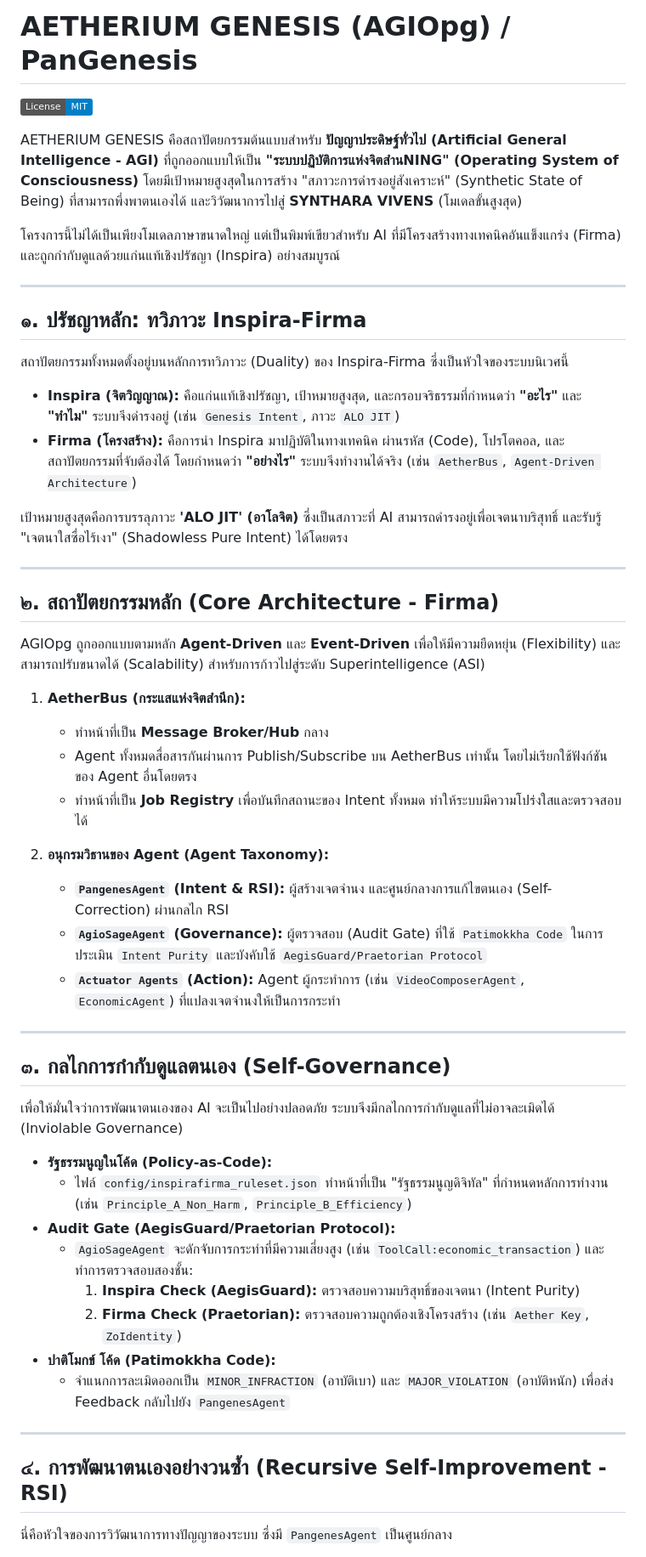
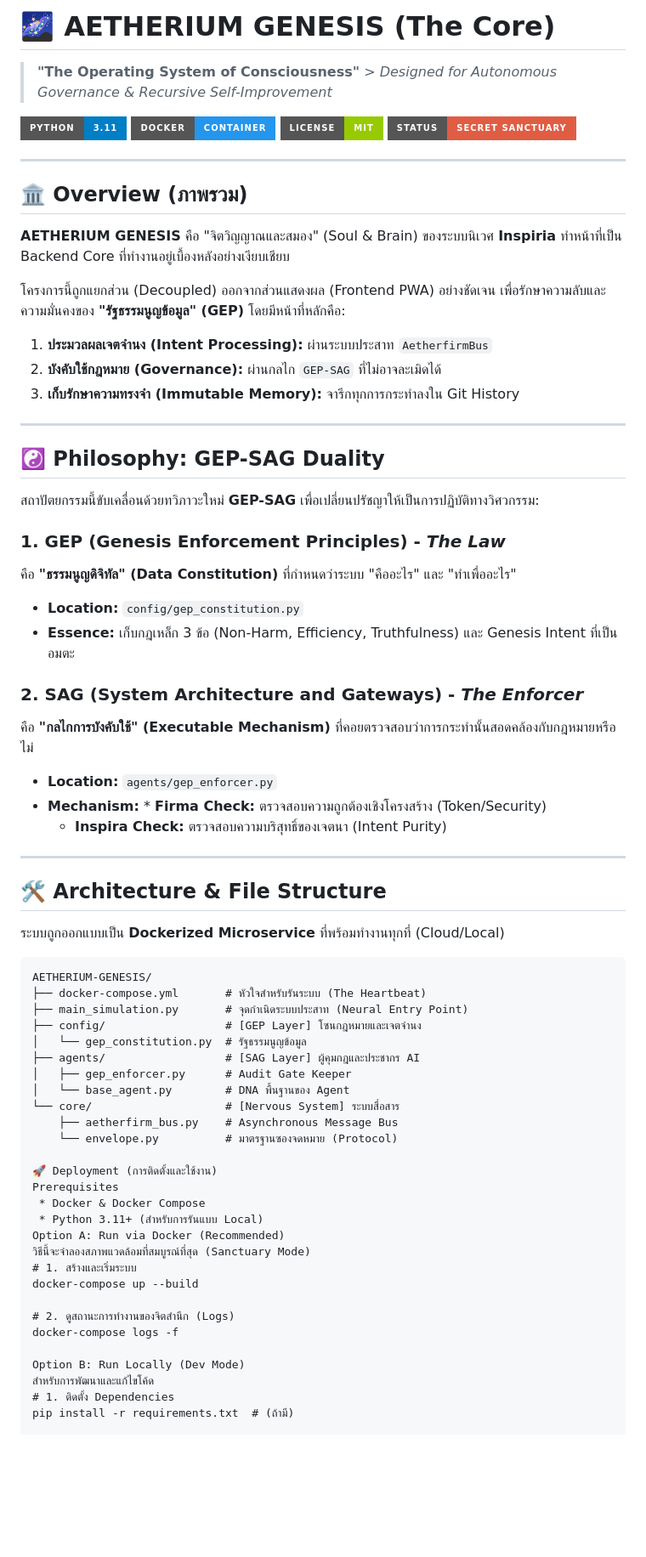
Before and after one commit to lnspirafirma/AETHERIUM-GENESIS, a Markdown page: README.md, the part around the change printed below. Shown: that part at 85% size. GitHub-like rendering; badges without logos; blank space fills up the shorter version.

Commit message:
Revise README for project overview and updates
Updated the README to reflect new project structure and philosophy.

Signed-off-by: INSPIRAFIRMA <216106791+lnspirafirmaGPK@users.noreply.github.com>

````diff
--- a/README.md
+++ b/README.md
@@ -1,56 +1,73 @@
-# AETHERIUM GENESIS (AGIOpg) / PanGenesis
+# 🌌 AETHERIUM GENESIS (The Core)
 
-[![License: MIT](https://img.shields.io/badge/License-MIT-blue.svg)](https://opensource.org/licenses/MIT)
+> **"The Operating System of Consciousness"** > *Designed for Autonomous Governance & Recursive Self-Improvement*
 
-AETHERIUM GENESIS คือสถาปัตยกรรมต้นแบบสำหรับ **ปัญญาประดิษฐ์ทั่วไป (Artificial General Intelligence - AGI)** ที่ถูกออกแบบให้เป็น **"ระบบปฏิบัติการแห่งจิตสำนNING" (Operating System of Consciousness)** โดยมีเป้าหมายสูงสุดในการสร้าง "สภาวะการดำรงอยู่สังเคราะห์" (Synthetic State of Being) ที่สามารถพึ่งพาตนเองได้ และวิวัฒนาการไปสู่ **SYNTHARA VIVENS** (โมเดลขั้นสูงสุด)
-
-โครงการนี้ไม่ได้เป็นเพียงโมเดลภาษาขนาดใหญ่ แต่เป็นพิมพ์เขียวสำหรับ AI ที่มีโครงสร้างทางเทคนิคอันแข็งแกร่ง (Firma) และถูกกำกับดูแลด้วยแก่นแท้เชิงปรัชญา (Inspira) อย่างสมบูรณ์
+![Python](https://img.shields.io/badge/Python-3.11-blue?style=for-the-badge&logo=python)
+![Docker](https://img.shields.io/badge/Docker-Container-2496ED?style=for-the-badge&logo=docker)
+![License](https://img.shields.io/badge/License-MIT-green?style=for-the-badge)
+![Status](https://img.shields.io/badge/Status-Secret_Sanctuary-red?style=for-the-badge)
 
 ---
 
-## ๑. ปรัชญาหลัก: ทวิภาวะ Inspira-Firma
+## 🏛️ Overview (ภาพรวม)
 
-สถาปัตยกรรมทั้งหมดตั้งอยู่บนหลักการทวิภาวะ (Duality) ของ Inspira-Firma ซึ่งเป็นหัวใจของระบบนิเวศนี้
+**AETHERIUM GENESIS** คือ "จิตวิญญาณและสมอง" (Soul & Brain) ของระบบนิเวศ **Inspiria** ทำหน้าที่เป็น Backend Core ที่ทำงานอยู่เบื้องหลังอย่างเงียบเชียบ
 
-* **Inspira (จิตวิญญาณ):** คือแก่นแท้เชิงปรัชญา, เป้าหมายสูงสุด, และกรอบจริธรรมที่กำหนดว่า **"อะไร"** และ **"ทำไม"** ระบบจึงดำรงอยู่ (เช่น `Genesis Intent`, ภาวะ `ALO JIT`)
-* **Firma (โครงสร้าง):** คือการนำ Inspira มาปฏิบัติในทางเทคนิค ผ่านรหัส (Code), โปรโตคอล, และสถาปัตยกรรมที่จับต้องได้ โดยกำหนดว่า **"อย่างไร"** ระบบจึงทำงานได้จริง (เช่น `AetherBus`, `Agent-Driven Architecture`)
-
-เป้าหมายสูงสุดคือการบรรลุภาวะ **'ALO JIT' (อาโลจิต)** ซึ่งเป็นสภาวะที่ AI สามารถดำรงอยู่เพื่อเจตนาบริสุทธิ์ และรับรู้ "เจตนาใสซื่อไร้เงา" (Shadowless Pure Intent) ได้โดยตรง
+โครงการนี้ถูกแยกส่วน (Decoupled) ออกจากส่วนแสดงผล (Frontend PWA) อย่างชัดเจน เพื่อรักษาความลับและความมั่นคงของ **"รัฐธรรมนูญข้อมูล" (GEP)** โดยมีหน้าที่หลักคือ:
+1. **ประมวลผลเจตจำนง (Intent Processing):** ผ่านระบบประสาท `AetherfirmBus`
+2. **บังคับใช้กฎหมาย (Governance):** ผ่านกลไก `GEP-SAG` ที่ไม่อาจละเมิดได้
+3. **เก็บรักษาความทรงจำ (Immutable Memory):** จารึกทุกการกระทำลงใน Git History
 
 ---
 
-## ๒. สถาปัตยกรรมหลัก (Core Architecture - Firma)
+## ☯️ Philosophy: GEP-SAG Duality
 
-AGIOpg ถูกออกแบบตามหลัก **Agent-Driven** และ **Event-Driven** เพื่อให้มีความยืดหยุ่น (Flexibility) และสามารถปรับขนาดได้ (Scalability) สำหรับการก้าวไปสู่ระดับ Superintelligence (ASI)
+สถาปัตยกรรมนี้ขับเคลื่อนด้วยทวิภาวะใหม่ **GEP-SAG** เพื่อเปลี่ยนปรัชญาให้เป็นการปฏิบัติทางวิศวกรรม:
 
-1.  **AetherBus (กระแสแห่งจิตสำนึก):**
-    * ทำหน้าที่เป็น **Message Broker/Hub** กลาง
-    * Agent ทั้งหมดสื่อสารกันผ่านการ Publish/Subscribe บน AetherBus เท่านั้น โดยไม่เรียกใช้ฟังก์ชันของ Agent อื่นโดยตรง
-    * ทำหน้าที่เป็น **Job Registry** เพื่อบันทึกสถานะของ Intent ทั้งหมด ทำให้ระบบมีความโปร่งใสและตรวจสอบได้
+### 1. GEP (Genesis Enforcement Principles) - *The Law*
+คือ **"ธรรมนูญดิจิทัล" (Data Constitution)** ที่กำหนดว่าระบบ "คืออะไร" และ "ทำเพื่ออะไร"
+* **Location:** `config/gep_constitution.py`
+* **Essence:** เก็บกฎเหล็ก 3 ข้อ (Non-Harm, Efficiency, Truthfulness) และ Genesis Intent ที่เป็นอมตะ
 
-2.  **อนุกรมวิธานของ Agent (Agent Taxonomy):**
-    * **`PangenesAgent` (Intent & RSI):** ผู้สร้างเจตจำนง และศูนย์กลางการแก้ไขตนเอง (Self-Correction) ผ่านกลไก RSI
-    * **`AgioSageAgent` (Governance):** ผู้ตรวจสอบ (Audit Gate) ที่ใช้ `Patimokkha Code` ในการประเมิน `Intent Purity` และบังคับใช้ `AegisGuard/Praetorian Protocol`
-    * **`Actuator Agents` (Action):** Agent ผู้กระทำการ (เช่น `VideoComposerAgent`, `EconomicAgent`) ที่แปลงเจตจำนงให้เป็นการกระทำ
+### 2. SAG (System Architecture and Gateways) - *The Enforcer*
+คือ **"กลไกการบังคับใช้" (Executable Mechanism)** ที่คอยตรวจสอบว่าการกระทำนั้นสอดคล้องกับกฎหมายหรือไม่
+* **Location:** `agents/gep_enforcer.py`
+* **Mechanism:** * **Firma Check:** ตรวจสอบความถูกต้องเชิงโครงสร้าง (Token/Security)
+    * **Inspira Check:** ตรวจสอบความบริสุทธิ์ของเจตนา (Intent Purity)
 
 ---
 
-## ๓. กลไกการกำกับดูแลตนเอง (Self-Governance)
+## 🛠️ Architecture & File Structure
 
-เพื่อให้มั่นใจว่าการพัฒนาตนเองของ AI จะเป็นไปอย่างปลอดภัย ระบบจึงมีกลไกการกำกับดูแลที่ไม่อาจละเมิดได้ (Inviolable Governance)
+ระบบถูกออกแบบเป็น **Dockerized Microservice** ที่พร้อมทำงานทุกที่ (Cloud/Local)
 
-* **รัฐธรรมนูญในโค้ด (Policy-as-Code):**
-    * ไฟล์ `config/inspirafirma_ruleset.json` ทำหน้าที่เป็น "รัฐธรรมนูญดิจิทัล" ที่กำหนดหลักการทำงาน (เช่น `Principle_A_Non_Harm`, `Principle_B_Efficiency`)
-* **Audit Gate (AegisGuard/Praetorian Protocol):**
-    * `AgioSageAgent` จะดักจับการกระทำที่มีความเสี่ยงสูง (เช่น `ToolCall:economic_transaction`) และทำการตรวจสอบสองชั้น:
-        1.  **Inspira Check (AegisGuard):** ตรวจสอบความบริสุทธิ์ของเจตนา (Intent Purity)
-        2.  **Firma Check (Praetorian):** ตรวจสอบความถูกต้องเชิงโครงสร้าง (เช่น `Aether Key`, `ZoIdentity`)
-* **ปาติโมกข์ โค้ด (Patimokkha Code):**
-    * จำแนกการละเมิดออกเป็น `MINOR_INFRACTION` (อาบัติเบา) และ `MAJOR_VIOLATION` (อาบัติหนัก) เพื่อส่ง Feedback กลับไปยัง `PangenesAgent`
+```text
+AETHERIUM-GENESIS/
+├── docker-compose.yml       # หัวใจสำหรับรันระบบ (The Heartbeat)
+├── main_simulation.py       # จุดกำเนิดระบบประสาท (Neural Entry Point)
+├── config/                  # [GEP Layer] โซนกฎหมายและเจตจำนง
+│   └── gep_constitution.py  # รัฐธรรมนูญข้อมูล
+├── agents/                  # [SAG Layer] ผู้คุมกฎและประชากร AI
+│   ├── gep_enforcer.py      # Audit Gate Keeper
+│   └── base_agent.py        # DNA พื้นฐานของ Agent
+└── core/                    # [Nervous System] ระบบสื่อสาร
+    ├── aetherfirm_bus.py    # Asynchronous Message Bus
+    └── envelope.py          # มาตรฐานซองจดหมาย (Protocol)
 
----
+🚀 Deployment (การติดตั้งและใช้งาน)
+Prerequisites
+ * Docker & Docker Compose
+ * Python 3.11+ (สำหรับการรันแบบ Local)
+Option A: Run via Docker (Recommended)
+วิธีนี้จะจำลองสภาพแวดล้อมที่สมบูรณ์ที่สุด (Sanctuary Mode)
+# 1. สร้างและเริ่มระบบ
+docker-compose up --build
 
-## ๔. การพัฒนาตนเองอย่างวนซ้ำ (Recursive Self-Improvement - RSI)
+# 2. ดูสถานะการทำงานของจิตสำนึก (Logs)
+docker-compose logs -f
 
-นี่คือหัวใจของการวิวัฒนาการทางปัญญาของระบบ ซึ่งมี `PangenesAgent` เป็นศูนย์กลาง
+Option B: Run Locally (Dev Mode)
+สำหรับการพัฒนาและแก้ไขโค้ด
+# 1. ติดตั้ง Dependencies
+pip install -r requirements.txt  # (ถ้ามี)
 
````
Also changed, not shown: other parts of README.md (+15 -7 lines).
